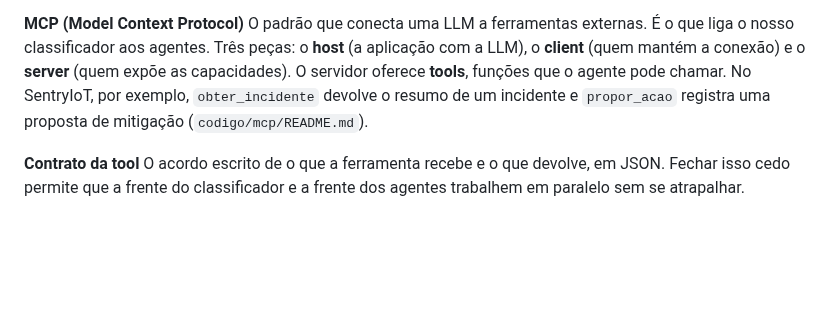
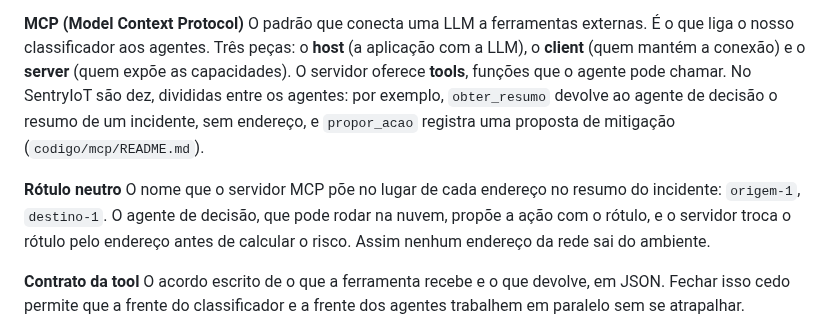
Before and after one commit to stermiix/SentryIoT, a Markdown page: GLOSSARIO.md, the part around the change. GitHub-like rendering; blank space fills up the shorter version.

Commit message:
GLOSSARIO: dez tools e verbete de rótulo neutro

```diff
--- a/GLOSSARIO.md
+++ b/GLOSSARIO.md
@@ -204,8 +204,15 @@ que aplica a medida e confere o efeito.
 O padrão que conecta uma LLM a ferramentas externas. É o que liga o nosso classificador aos
 agentes. Três peças: o **host** (a aplicação com a LLM), o **client** (quem mantém a conexão) e o
 **server** (quem expõe as capacidades). O servidor oferece **tools**, funções que o agente pode
-chamar. No SentryIoT, por exemplo, `obter_incidente` devolve o resumo de um incidente e
-`propor_acao` registra uma proposta de mitigação (`codigo/mcp/README.md`).
+chamar. No SentryIoT são dez, divididas entre os agentes: por exemplo, `obter_resumo` devolve ao
+agente de decisão o resumo de um incidente, sem endereço, e `propor_acao` registra uma proposta de
+mitigação (`codigo/mcp/README.md`).
+
+**Rótulo neutro**
+O nome que o servidor MCP põe no lugar de cada endereço no resumo do incidente: `origem-1`,
+`destino-1`. O agente de decisão, que pode rodar na nuvem, propõe a ação com o rótulo, e o
+servidor troca o rótulo pelo endereço antes de calcular o risco. Assim nenhum endereço da rede
+sai do ambiente.
 
 **Contrato da tool**
 O acordo escrito de o que a ferramenta recebe e o que devolve, em JSON. Fechar isso cedo permite
```
